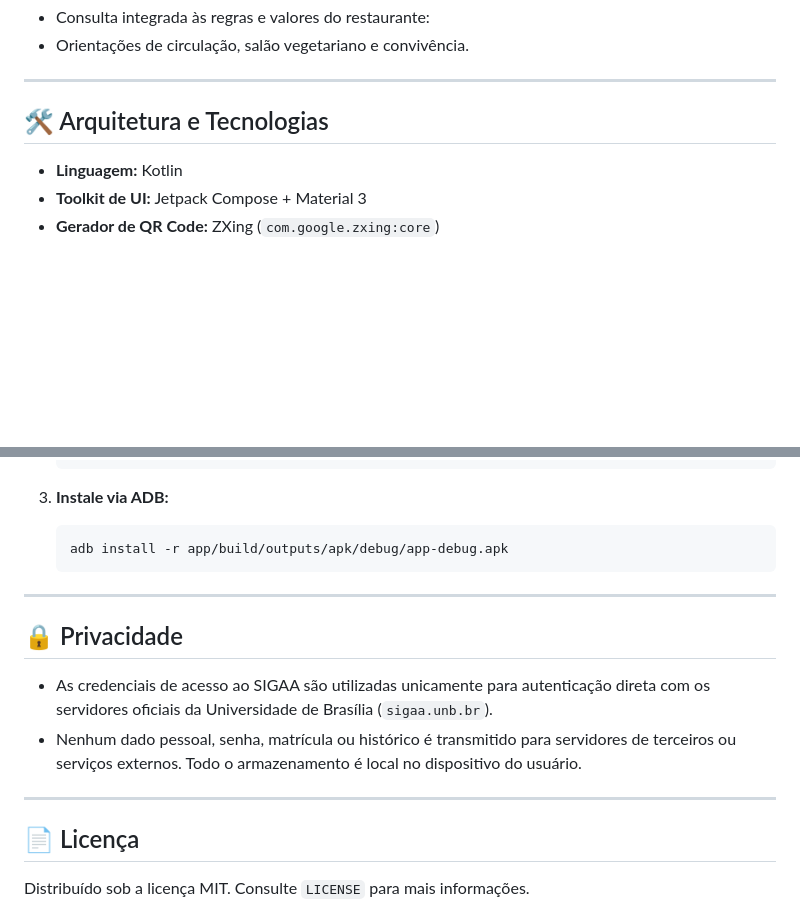
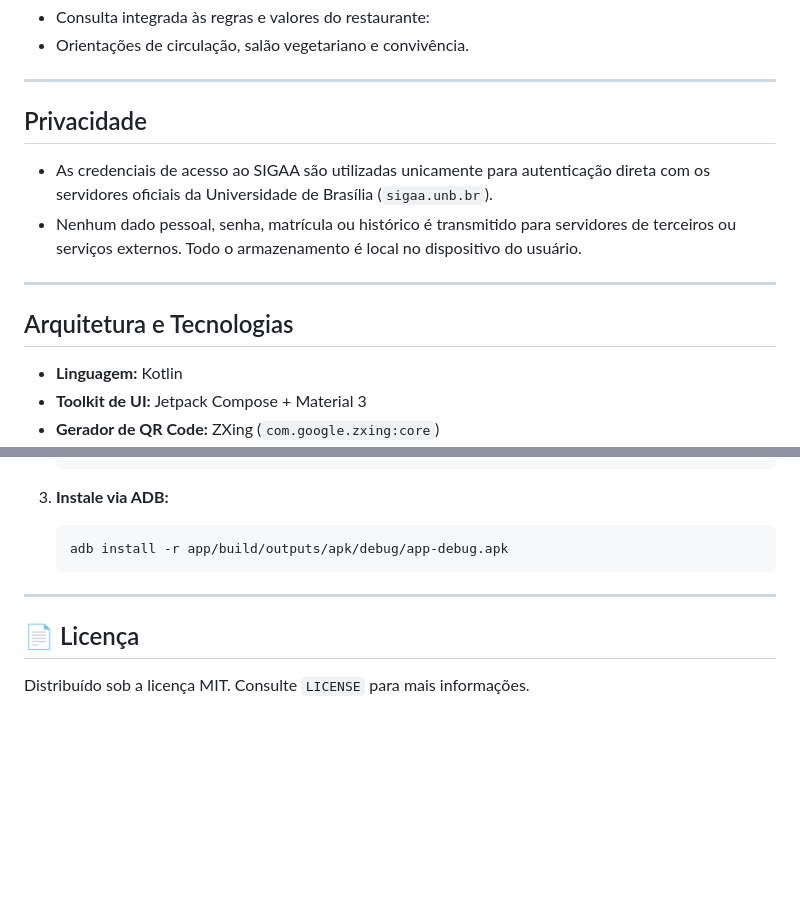
Before and after one commit to Cl0udShifter/ru-unb-cardapio, a Markdown page: README.md, 2 parts joined by grey strips. Rendered like a GitHub page; blank space fills up the shorter version.

```diff
--- a/README.md
+++ b/README.md
@@ -40,7 +40,14 @@ Aplicativo Android nativo para consulta rápida, moderna e offline do cardápio
 
 ---
 
-## 🛠️ Arquitetura e Tecnologias
+## Privacidade
+
+- As credenciais de acesso ao SIGAA são utilizadas unicamente para autenticação direta com os servidores oficiais da Universidade de Brasília (`sigaa.unb.br`).
+- Nenhum dado pessoal, senha, matrícula ou histórico é transmitido para servidores de terceiros ou serviços externos. Todo o armazenamento é local no dispositivo do usuário.
+
+---
+
+## Arquitetura e Tecnologias
 
 - **Linguagem:** Kotlin
 - **Toolkit de UI:** Jetpack Compose + Material 3
@@ -110,13 +117,6 @@ app/src/main/java/br/unb/ru/
 
 ---
 
-## 🔒 Privacidade
-
-- As credenciais de acesso ao SIGAA são utilizadas unicamente para autenticação direta com os servidores oficiais da Universidade de Brasília (`sigaa.unb.br`).
-- Nenhum dado pessoal, senha, matrícula ou histórico é transmitido para servidores de terceiros ou serviços externos. Todo o armazenamento é local no dispositivo do usuário.
-
----
-
 ## 📄 Licença
 
 Distribuído sob a licença MIT. Consulte `LICENSE` para mais informações.
```
Also changed, not shown: other parts of README.md (+1 -1 lines).
